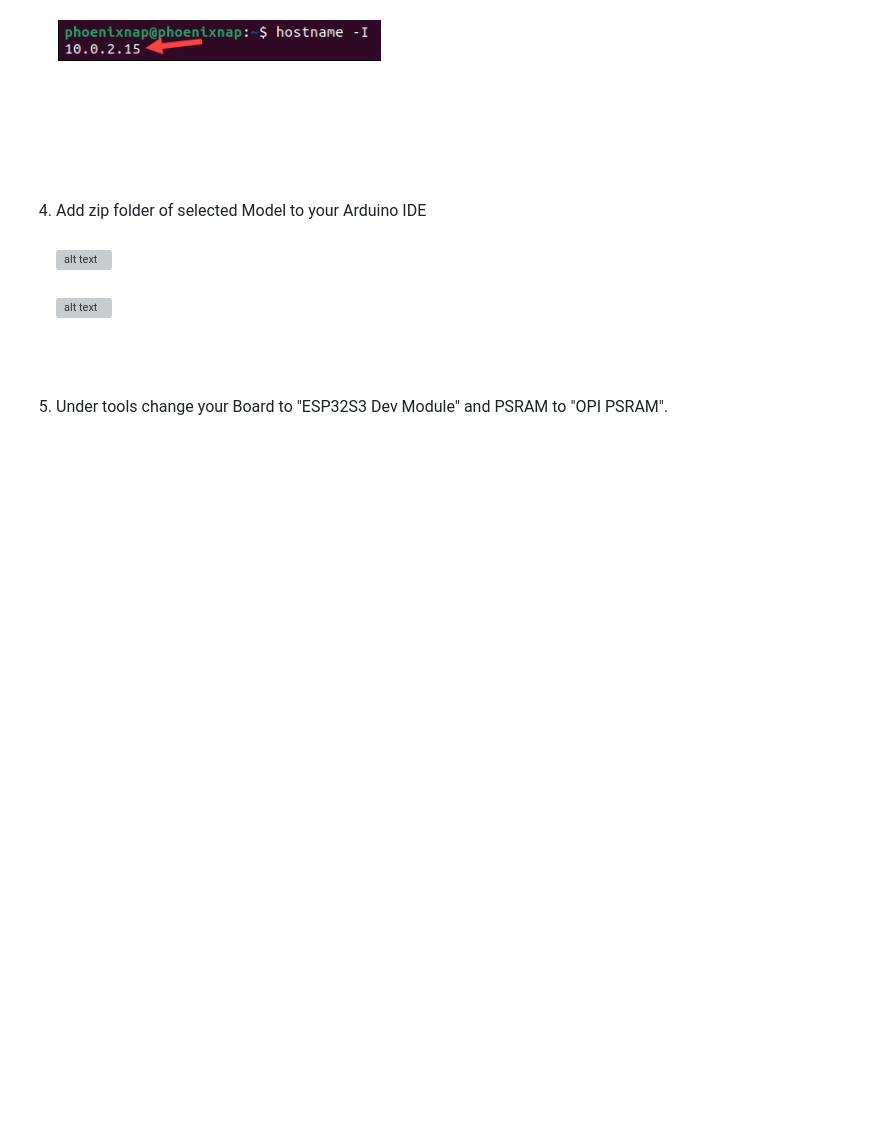
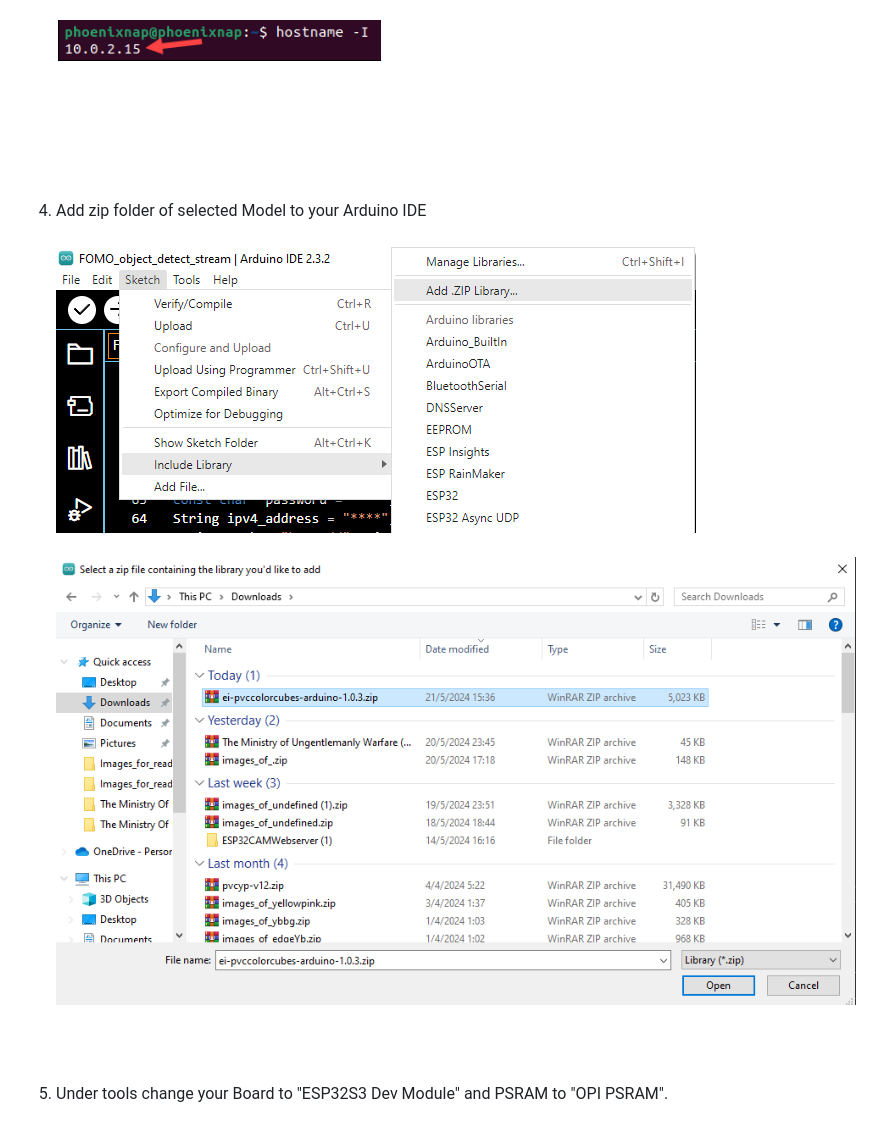
Before and after one commit to ValeraDanger/object-detect-FOMO-stream-Esp32, a Markdown page: README.md, the part around the change. GitHub-like rendering; blank space fills up the shorter version; grey boxes are pictures that could not be loaded.

```diff
--- a/README.md
+++ b/README.md
@@ -38,9 +38,9 @@ This is indended for streaming [FOMO object detection model](https://edge-impuls
     ![alt text](Images_for_readme/terminal_ipv4.PNG) <br /><br />
 <br /><br /><br /><br />
 4. Add zip folder of selected Model to your Arduino IDE <br /><br />
-![alt text]()
+![alt text](Images_for_readme/arduino_model_zip.PNG)
 <br /><br />
-![alt text]()
+![alt text](Images_for_readme/FOMO_model_zip.PNG)
 <br /><br /><br /><br />
 5. Under tools change your Board to "ESP32S3 Dev Module" and PSRAM to "OPI PSRAM".<br /><br />
 ![alt text](/Images_for_readme/IDE_configure.PNG)
```
